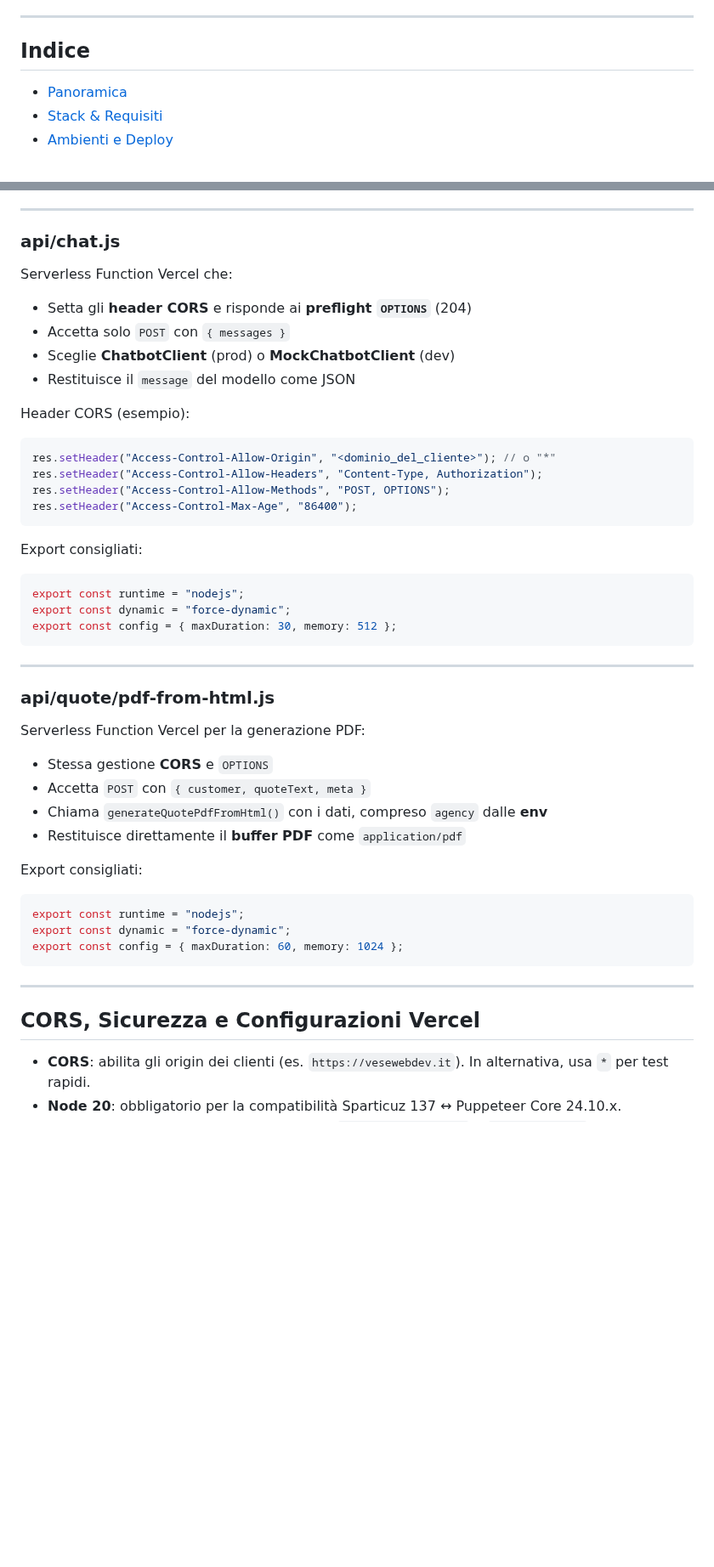
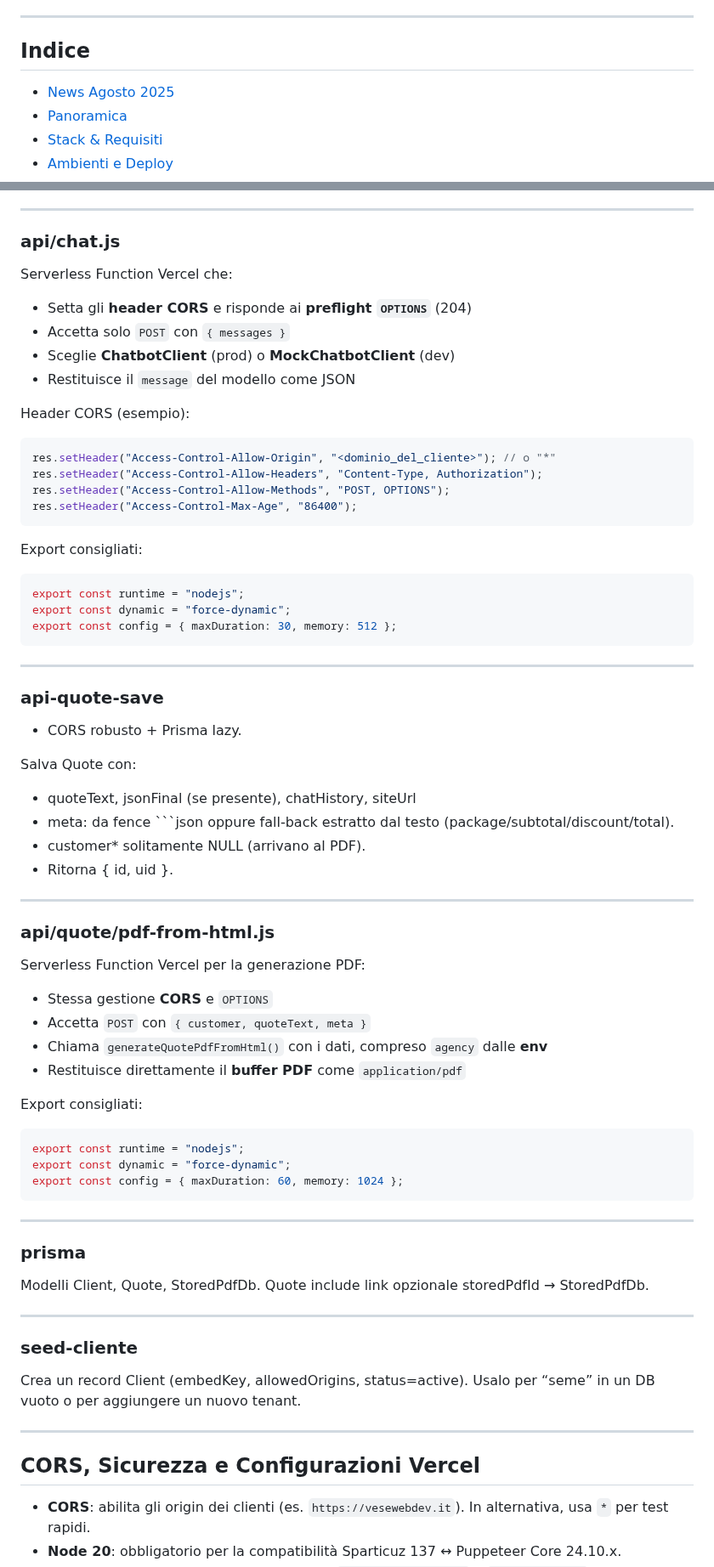
Before and after one commit to krakenstudio-lab/chatbot-AI-2025, a Markdown page: README.md, 2 parts joined by grey strips. Shown at 85% size. GitHub-like rendering; blank space fills up the shorter version.

````diff
--- a/README.md
+++ b/README.md
@@ -8,6 +8,8 @@
 ---
 
 ## Indice
+
+- [News Agosto 2025](#news-agosto-2025)
 - [Panoramica](#panoramica)
 - [Stack & Requisiti](#stack--requisiti)
 - [Ambienti e Deploy](#ambienti-e-deploy)
@@ -268,13 +337,16 @@ Logica del widget:
 ---
 
 ### api/chat.js
+
 Serverless Function Vercel che:
+
 - Setta gli **header CORS** e risponde ai **preflight `OPTIONS`** (204)
 - Accetta solo `POST` con `{ messages }`
 - Sceglie **ChatbotClient** (prod) o **MockChatbotClient** (dev)
 - Restituisce il `message` del modello come JSON
 
 Header CORS (esempio):
+
 ```js
 res.setHeader("Access-Control-Allow-Origin", "<dominio_del_cliente>"); // o "*"
 res.setHeader("Access-Control-Allow-Headers", "Content-Type, Authorization");
@@ -283,6 +355,7 @@ res.setHeader("Access-Control-Max-Age", "86400");
 ```
 
 Export consigliati:
+
 ```js
 export const runtime = "nodejs";
 export const dynamic = "force-dynamic";
@@ -291,14 +364,30 @@ export const config = { maxDuration: 30, memory: 512 };
 
 ---
 
+### api-quote-save
+
+- CORS robusto + Prisma lazy.
+
+Salva Quote con:
+
+- quoteText, jsonFinal (se presente), chatHistory, siteUrl
+- meta: da fence ```json oppure fall-back estratto dal testo (package/subtotal/discount/total).
+- customer\* solitamente NULL (arrivano al PDF).
+- Ritorna { id, uid }.
+
+---
+
 ### api/quote/pdf-from-html.js
+
 Serverless Function Vercel per la generazione PDF:
+
 - Stessa gestione **CORS** e `OPTIONS`
 - Accetta `POST` con `{ customer, quoteText, meta }`
 - Chiama `generateQuotePdfFromHtml()` con i dati, compreso `agency` dalle **env**
 - Restituisce direttamente il **buffer PDF** come `application/pdf`
 
 Export consigliati:
+
 ```js
 export const runtime = "nodejs";
 export const dynamic = "force-dynamic";
@@ -307,7 +396,22 @@ export const config = { maxDuration: 60, memory: 1024 };
 
 ---
 
+### prisma
+
+Modelli Client, Quote, StoredPdfDb.
+Quote include link opzionale storedPdfId → StoredPdfDb.
+
+---
+
+### seed-cliente
+
+Crea un record Client (embedKey, allowedOrigins, status=active).
+Usalo per “seme” in un DB vuoto o per aggiungere un nuovo tenant.
+
+---
+
 ## CORS, Sicurezza e Configurazioni Vercel
+
 - **CORS**: abilita gli origin dei clienti (es. `https://vesewebdev.it`). In alternativa, usa `*` per test rapidi.
 - **Node 20**: obbligatorio per la compatibilità Sparticuz 137 ↔ Puppeteer Core 24.10.x.
 - **Chromium**: mantieni allineate le versioni `@sparticuz/chromium` e `puppeteer-core` (Chrome 137).
````
Also changed, not shown: other parts of README.md (+237 -37 lines).
